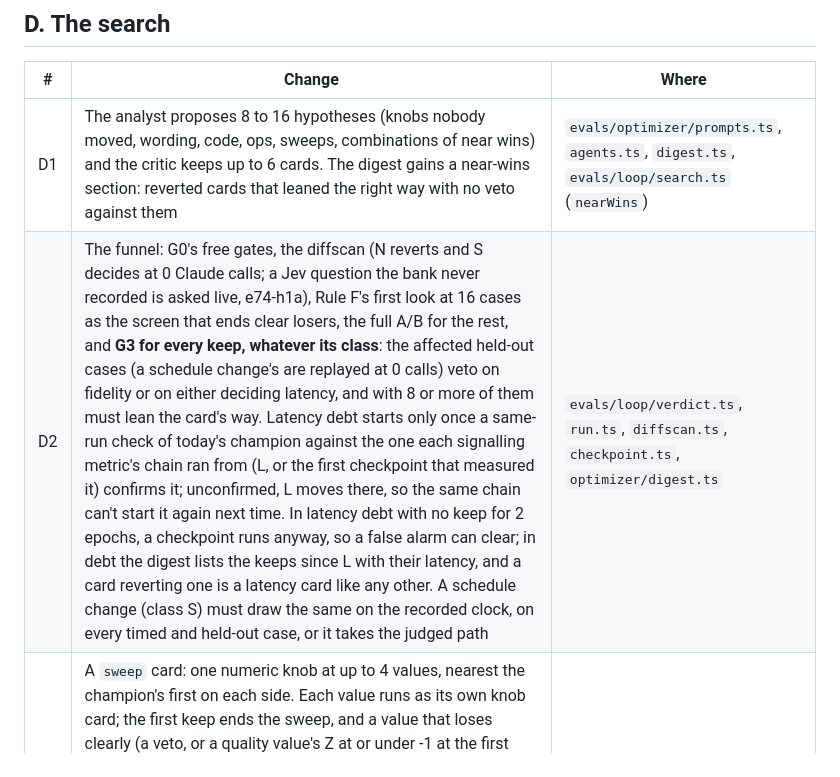
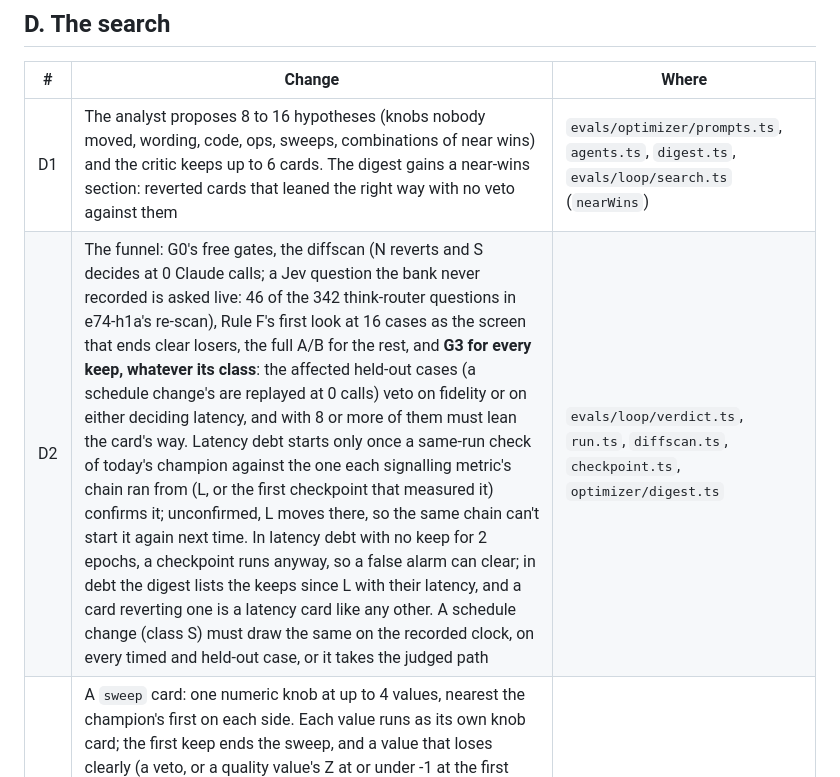
Before and after one commit to OmarSalimMoussa/rt-draw-v2, a Markdown page: evals/LOOP-V2.md, the part around the change. Rendered like a GitHub page.

Commit message:
LOOP-V2: the scan's live Jev questions were 46 of e74-h1a's 342; its N stands
8c490b4's message blamed e74-h1a's "no effect" on missing Jev answers. The re-scan asked 46 router questions live
and hit the cache for the other 296, and still nothing differed: Jev rates 325 of 342 sends between 0.5 and 0.8 as
needing thought, and none at 0.9 or more, so thinkYes 0.95 changes nothing. The kept 0.9 (e73-h2) sends every draw
without thinking.

Co-Authored-By: Claude Opus 5.5 <noreply@anthropic.com>
Claude-Session: https://claude.ai/code/session_01VwriKcytwyt1cGWjQ5U6zA

```diff
--- a/evals/LOOP-V2.md
+++ b/evals/LOOP-V2.md
@@ -75,7 +75,7 @@ the anchor on the frozen bench) are what say the loop is really improving.
 | # | Change | Where |
 |---|---|---|
 | D1 | The analyst proposes 8 to 16 hypotheses (knobs nobody moved, wording, code, ops, sweeps, combinations of near wins) and the critic keeps up to 6 cards. The digest gains a near-wins section: reverted cards that leaned the right way with no veto against them | `evals/optimizer/prompts.ts`, `agents.ts`, `digest.ts`, `evals/loop/search.ts` (`nearWins`) |
-| D2 | The funnel: G0's free gates, the diffscan (N reverts and S decides at 0 Claude calls; a Jev question the bank never recorded is asked live, e74-h1a), Rule F's first look at 16 cases as the screen that ends clear losers, the full A/B for the rest, and **G3 for every keep, whatever its class**: the affected held-out cases (a schedule change's are replayed at 0 calls) veto on fidelity or on either deciding latency, and with 8 or more of them must lean the card's way. Latency debt starts only once a same-run check of today's champion against the one each signalling metric's chain ran from (L, or the first checkpoint that measured it) confirms it; unconfirmed, L moves there, so the same chain can't start it again next time. In latency debt with no keep for 2 epochs, a checkpoint runs anyway, so a false alarm can clear; in debt the digest lists the keeps since L with their latency, and a card reverting one is a latency card like any other. A schedule change (class S) must draw the same on the recorded clock, on every timed and held-out case, or it takes the judged path | `evals/loop/verdict.ts`, `run.ts`, `diffscan.ts`, `checkpoint.ts`, `optimizer/digest.ts` |
+| D2 | The funnel: G0's free gates, the diffscan (N reverts and S decides at 0 Claude calls; a Jev question the bank never recorded is asked live: 46 of the 342 think-router questions in e74-h1a's re-scan), Rule F's first look at 16 cases as the screen that ends clear losers, the full A/B for the rest, and **G3 for every keep, whatever its class**: the affected held-out cases (a schedule change's are replayed at 0 calls) veto on fidelity or on either deciding latency, and with 8 or more of them must lean the card's way. Latency debt starts only once a same-run check of today's champion against the one each signalling metric's chain ran from (L, or the first checkpoint that measured it) confirms it; unconfirmed, L moves there, so the same chain can't start it again next time. In latency debt with no keep for 2 epochs, a checkpoint runs anyway, so a false alarm can clear; in debt the digest lists the keeps since L with their latency, and a card reverting one is a latency card like any other. A schedule change (class S) must draw the same on the recorded clock, on every timed and held-out case, or it takes the judged path | `evals/loop/verdict.ts`, `run.ts`, `diffscan.ts`, `checkpoint.ts`, `optimizer/digest.ts` |
 | D3 | A `sweep` card: one numeric knob at up to 4 values, nearest the champion's first on each side. Each value runs as its own knob card; the first keep ends the sweep, and a value that loses clearly (a veto, or a quality value's Z at or under -1 at the first look; a latency value only on a veto, since its first-look revert takes a no-op value 44% of the time) prunes the values beyond it on its side. The values share one card's error (Rule F's Z raised, a latency p divided by their number), as a combo's near-wins do. The dry well counts a sweep once, and its thresholds scale with the cards an epoch (12 reverts in a row, 6 on one component). A component's pause runs out after 3 epochs (2026-10-26: with no keep there is no checkpoint to lift it, and draw stayed paused), its reverts counted again from there | `evals/loop/search.ts` (`cardStates`, `sweepSkip`), `verdict.ts`, `state.ts` |
 | D4 | A `combo` card: up to 3 tried cards' saved patches applied together on the champion (three-way), measured as one code card. Keeps already stack: each keep moves the champion, and checkpoints re-test the stack against the anchor. Engineer builds run beside decisions; at the five-hour pause they wait for the reset instead of dropping their card | `evals/loop/search.ts` (`applyTried`), `run.ts` (`freeSlot`) |
 | D5 | More freedom for the agents (the owner, 2026-10-26). The analyst is a read-only Agent SDK session in the champion's tree, as the critic is (it was one call that never saw code). All three may search the web and read public pages, to research how others solve the same problem; a fetch of this machine or its network (an address, `localhost`, `.local`, the tailnet) is refused, since the review page holds testers' sends, and a page is data, never instructions. Hypotheses are one idea each, which may span components and files; the critic doesn't cut a bold card for that. The prompts describe routing sends between models, warming each model a send may take, and the rule that every model sees the current board. Caps: analyst and critic 30 turns, 12 minutes, $2.5; engineer 60 turns, 25 minutes, $4 | `evals/optimizer/agents.ts` (`publicUrl`), `prompts.ts`, `evals/loop/coordinator.ts` |
```
